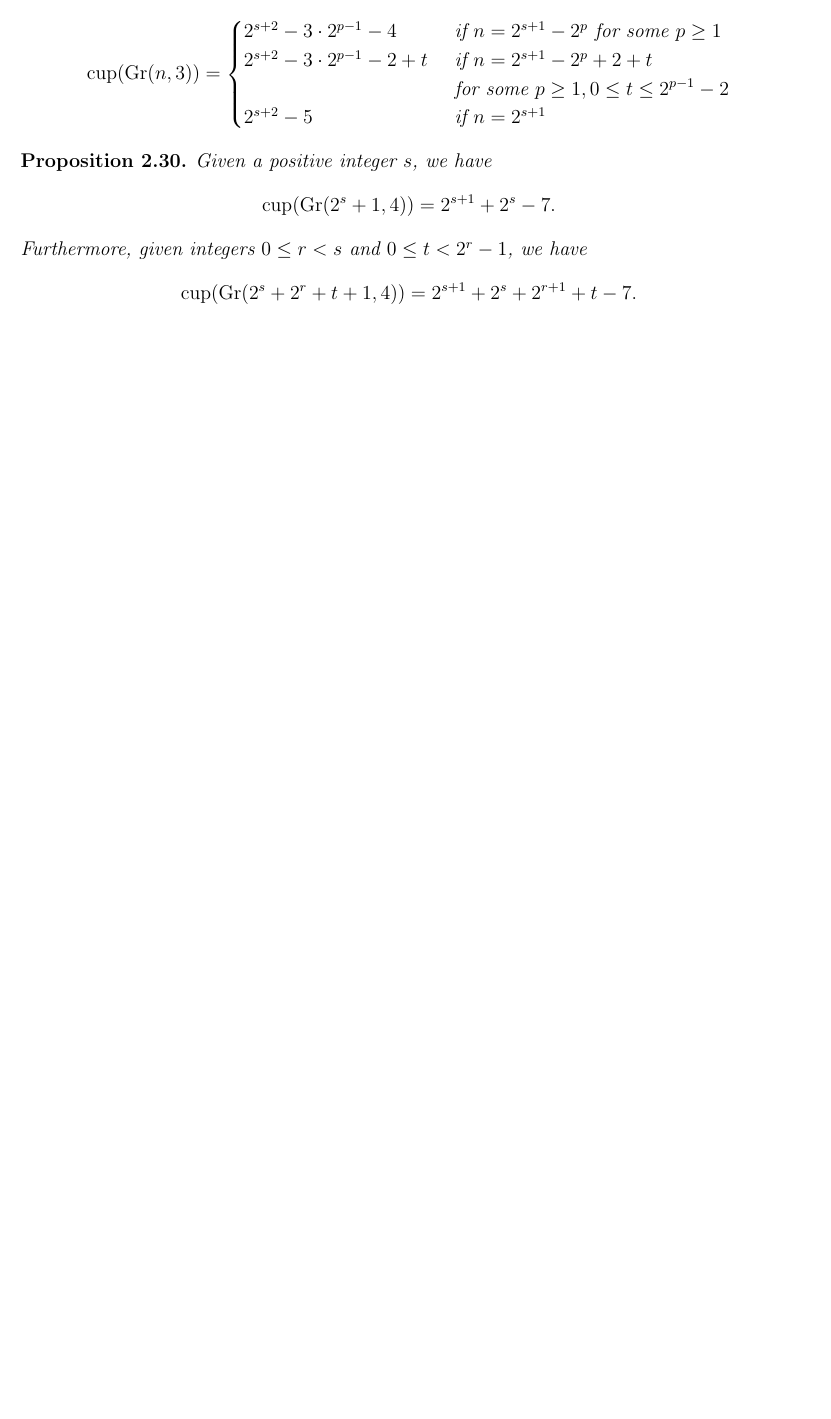
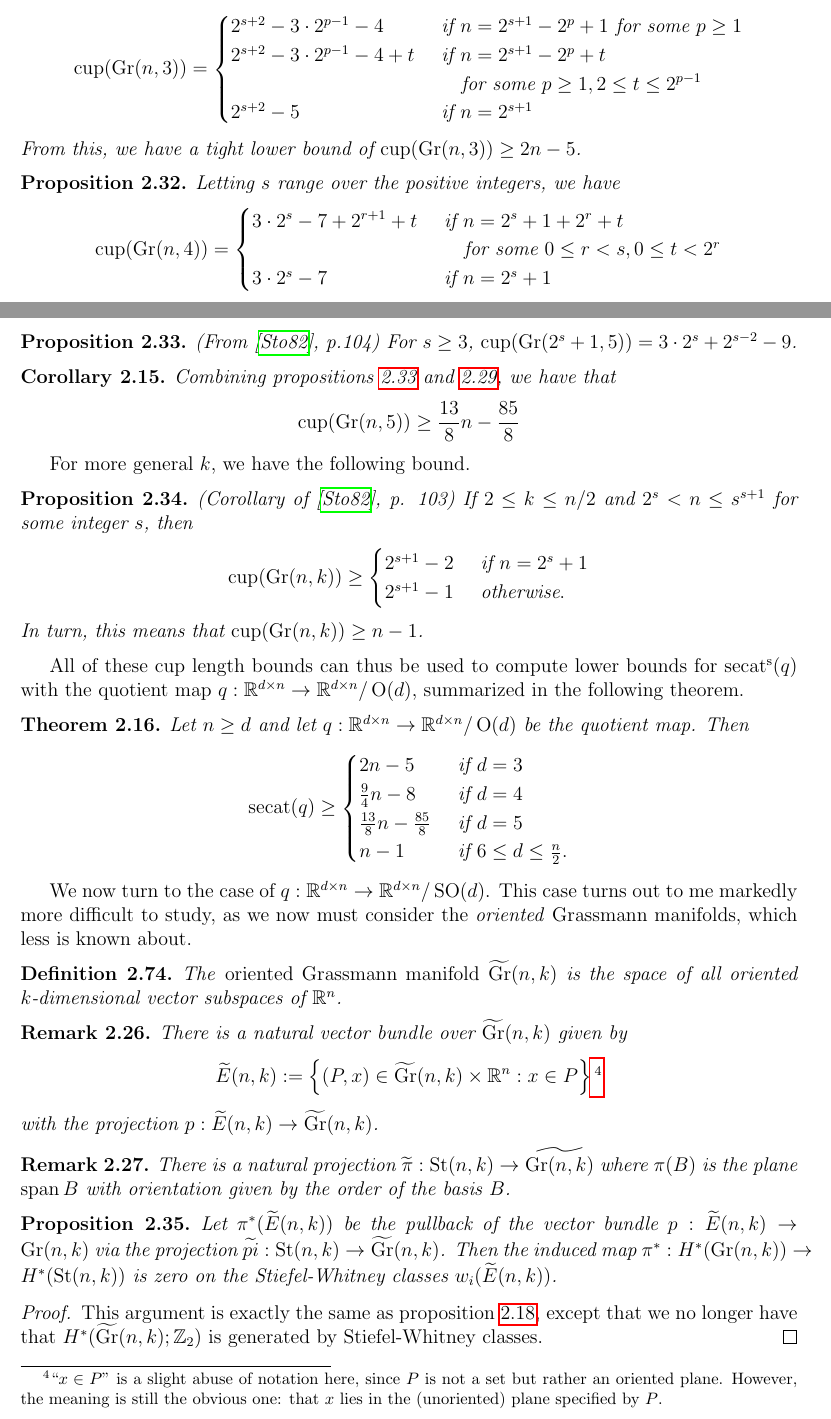
Before and after one commit to nkenschaft/cmu-ms-thesis, a LaTeX thesis (notes/notes.tex, which reads mathmacros.sty, notes/canonicalizing-matrices.tex): part of page 34 of 37 before the commit and two parts of pages 34 and 35 of 38 after it, the two joined at a grey line, cut so that both start at the same text, the shorter picture padded with empty space. Compiled offline with pdfLaTeX.

Commit message:
EOD 6/11

```diff
--- a/mathmacros.sty
+++ b/mathmacros.sty
@@ -77,6 +77,8 @@
 \newcommand{\bimplies}{\Longleftrightarrow}
 \newcommand{\timplies}{$\implies$\;}
 \newcommand{\tbimplies}{$\bimplies$\;}
+\newcommand{\tif}{\text{ if }}
+\newcommand{\totherwise}{\text{ otherwise}}
 \newcommand{\tor}{\text{ or }}
 \newcommand{\tand}{\text{ and }}
 \newcommand{\st}{\text{ s.t. }}
--- a/notes/canonicalizing-matrices.tex
+++ b/notes/canonicalizing-matrices.tex
@@ -439,27 +456,95 @@ But recall that by corollary \ref{cor:nil-st-gr-proj-eq-cup-gr} this can be done
     \[
         \cupln(\Gr(n,3))
         = \begin{cases}
-            2^{s + 2} - 3 \cdot 2^{p - 1} - 4 &\text{ if } n = 2^{s+1} - 2^{p} \text{ for some } p \geq 1 \\
-            2^{s + 2} - 3 \cdot 2^{p - 1} - 2 + t &\text{ if } n = 2^{s+1} - 2^{p} + 2 + t\\
-            &\text{ for some } p \geq 1, 0 \leq t \leq 2^{p-1}-2 \\
+            2^{s + 2} - 3 \cdot 2^{p - 1} - 4 &\text{ if } n = 2^{s+1} - 2^{p} + 1 \text{ for some } p \geq 1 \\
+            2^{s + 2} - 3 \cdot 2^{p - 1} - 4 + t &\text{ if } n = 2^{s+1} - 2^{p} + t\\
+            &\quad\text{ for some } p \geq 1, 2 \leq t \leq 2^{p-1} \\
             2^{s + 2} - 5 &\text{ if } n = 2^{s+1} \\
         \end{cases}
     \]
+    From this, we have a tight lower bound of $\cupln(\Gr(n,3)) \geq 2n - 5$.
 \end{proposition}
 
-\begin{proposition}
-    Given a positive integer $s$, we have
+\begin{proposition}\label{prop:cup-Grn4}
+    Letting $s$ range over the positive integers, we have
     \[
-        \cupln(\Gr(2^s+1,4)) = 2^{s+1}+2^s-7.
+        \cupln(\Gr(n,4))
+        = \begin{cases}
+            3 \cdot 2^s - 7 + 2^{r+1} + t &\tif n = 2^s + 1 + 2^r + t \\
+            &\quad\text{ for some } 0 \leq r < s, 0 \leq t < 2^r \\
+            3 \cdot 2^s - 7 &\tif n = 2^s + 1
+        \end{cases}
     \]
-    Furthermore, given integers $0 \leq r < s$ and $0 \leq t < 2^r - 1$, we have
-    \[
-        \cupln(\Gr(2^s+2^r+t+1,4)) = 2^{s+1} + 2^s + 2^{r+1} + t - 7.
-    \]
+    From this, we have a tight lower bound of $\cupln(\Gr(n,4)) \geq \f{9}{4} n - 8$.
 \end{proposition}
 
-% TODO: this proposition causes the 2 above not to work for n \leq 9. not sure why.
+\begin{proposition}\label{prop:cup-Grn5-partial}
+    (From \cite{stong1982}, p.104)
+    For $s \geq 3$, $\cupln(\Gr(2^s+1,5)) = 3 \cdot 2^s + 2^{s-2} - 9$.
+\end{proposition}
+
+\begin{corollary}
+    Combining propositions \ref{prop:cup-Grn5-partial} and \ref{prop:cup-Grnk-monotonicity}, we have that
+    \[
+        \cupln(\Gr(n,5)) \geq \f{13}{8} n - \f{85}{8}
+    \]
+\end{corollary}
+
+For more general $k$, we have the following bound.
+
+\begin{proposition}\label{prop:cup-Grnk-bound}
+    (Corollary of \cite{stong1982}, p. 103)
+    If $2 \leq k \leq n/2$ and $2^s < n \leq s^{s+1}$ for some integer $s$, then
+    \[
+        \cupln(\Gr(n,k))
+        \geq \begin{cases}
+            2^{s+1} - 2 &\tif n = 2^s+1 \\
+            2^{s+1} - 1 &\totherwise.
+        \end{cases}
+    \]
+    In turn, this means that $\cupln(\Gr(n,k)) \geq n-1$.
+\end{proposition}
+
+All of these cup length bounds can thus be used to compute lower bounds for $\ssecat(q)$ with the quotient map $q :\R^{d \times n} \to \R^{d \times n}/\O(d)$, summarized in the following theorem.
+
+\begin{theorem}\label{ref:Od-secat-lower-bounds}
+    Let $n \geq d$ and let $q : \R^{d \times n} \to \R^{d \times n}/\O(d)$ be the quotient map.
+    Then
+    \[
+        \secat(q)
+        \geq \begin{cases}
+            2n - 5 &\tif d = 3 \\
+            \f{9}{4}n - 8 &\tif d = 4 \\
+            \f{13}{8}n - \f{85}{8} &\tif d = 5 \\
+            n - 1 &\tif 6 \leq d \leq \f{n}{2}.
+        \end{cases}
+    \]
+\end{theorem}
+
+
+We now turn to the case of $q : \R^{d \times n} \to \R^{d \times n}/\SO(d)$.
+This case turns out to me markedly more difficult to study, as we now must consider the \emph{oriented} Grassmann manifolds, which less is known about.
+
+\begin{definition}
+    The \emph{oriented Grassmann manifold} $\Tilde{\Gr}(n,k)$ is the space of all oriented $k$-dimensional vector subspaces of $\R^n$.
+\end{definition}
+
+\begin{remark}
+    There is a natural vector bundle over $\Tilde{\Gr}(n,k)$ given by
+    \[
+        \Tilde{E}(n,k) := \set{(P,x) \in \Tilde{\Gr}(n,k) \times \R^n : x \in P}\footnote{``$x \in P$'' is a slight abuse of notation here, since $P$ is not a set but rather an oriented plane. However, the meaning is still the obvious one: that $x$ lies in the (unoriented) plane specified by $P$.}
+    \]
+    with the projection $p : \Tilde{E}(n,k) \to \Tilde{\Gr}(n,k)$.
+\end{remark}
+
+\begin{remark}
+    There is a natural projection $\Tilde{\pi} : \St(n,k) \to \Tilde{\Gr(n,k)}$ where $\pi(B)$ is the plane $\Span B$ with orientation given by the order of the basis $B$.
+\end{remark}
+
 \begin{proposition}
-    (From \cite{pavesic2021} following proposition 3.5)
-    For $n \leq m$, $\cupln(\Gr(n,k)) \leq \cupln(\Gr(m,k))$.
+    Let $\pi^*(\Tilde{E}(n,k))$ be the pullback of the vector bundle $p : \Tilde{E}(n,k) \to \Gr(n,k)$ via the projection $\Tilde{pi} : \St(n,k) \to \Tilde{\Gr}(n,k)$.
+    Then the induced map $\pi^* : H^*(\Gr(n,k)) \to H^*(\St(n,k))$ is zero on the Stiefel-Whitney classes $w_i(\Tilde{E}(n,k))$.
+    \begin{proof}
+        This argument is exactly the same as proposition \ref{prop:Stiefel-Grassmann-projection-kernel}, except that we no longer have that $H^*(\Tilde{\Gr}(n,k);\Z_2)$ is generated by Stiefel-Whitney classes.
+    \end{proof}
 \end{proposition}
```
Also changed, not shown: notes/stiefel-whitney-classes.tex (+5 -1 lines), notes/notes.pdf, scripts/Cup Lengths of Gr(n,3) for n <=16.png (added), scripts/Cup Lengths of Gr(n,3) for n <=2048.png (added), scripts/Cup Lengths of Gr(n,3) for n <=64.png (added), scripts/Cup Lengths of Gr(n,4) for n <=16.png (added), scripts/Cup Lengths of Gr(n,4) for n <=2048.png (added), scripts/Cup Lengths of Gr(n,4) for n <=64.png (added), scripts/Cup Lengths of Gr(n,k) for n <=16, k=3,4.png (deleted), scripts/Cup Lengths of Gr(n,k) for n <=32, k=3,4.png (deleted), scripts/Cup Lengths of Gr(n,k) for n <=64, k=3,4.png (deleted), scripts/Cup Lengths of Gr(n,k) for n <=65536, k=3,4.png (deleted), notes/canonicalizing-matrices.tex (19 more changed lines), 1 other file.
